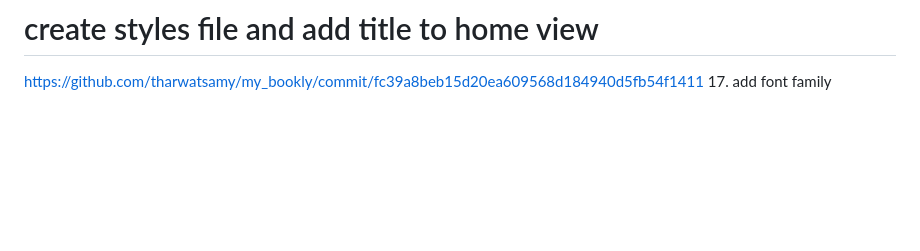
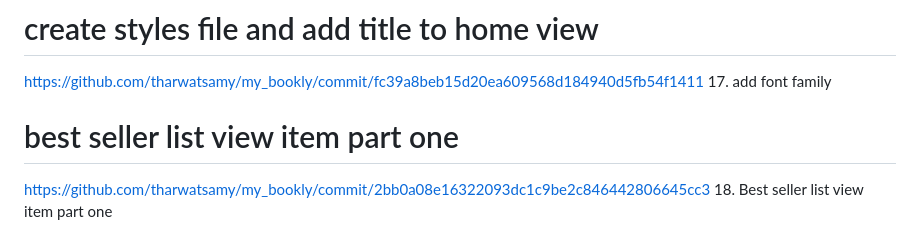
Before and after one commit to Devsaci/clean_arch_bookly_app_v1, a Markdown page: README.md, the part around the change. GitHub-like rendering; blank space fills up the shorter version.

Commit message:
18. Best seller list view item part one

```diff
--- a/README.md
+++ b/README.md
@@ -73,3 +73,6 @@ https://github.com/tharwatsamy/my_bookly/commit/418057ccedbb608ca439c2f70063a7ac
 # create styles file and add title to home view
 https://github.com/tharwatsamy/my_bookly/commit/fc39a8beb15d20ea609568d184940d5fb54f1411
 17. add font family
+# best seller list view item part one
+https://github.com/tharwatsamy/my_bookly/commit/2bb0a08e16322093dc1c9be2c846442806645cc3
+18. Best seller list view item part one
```
